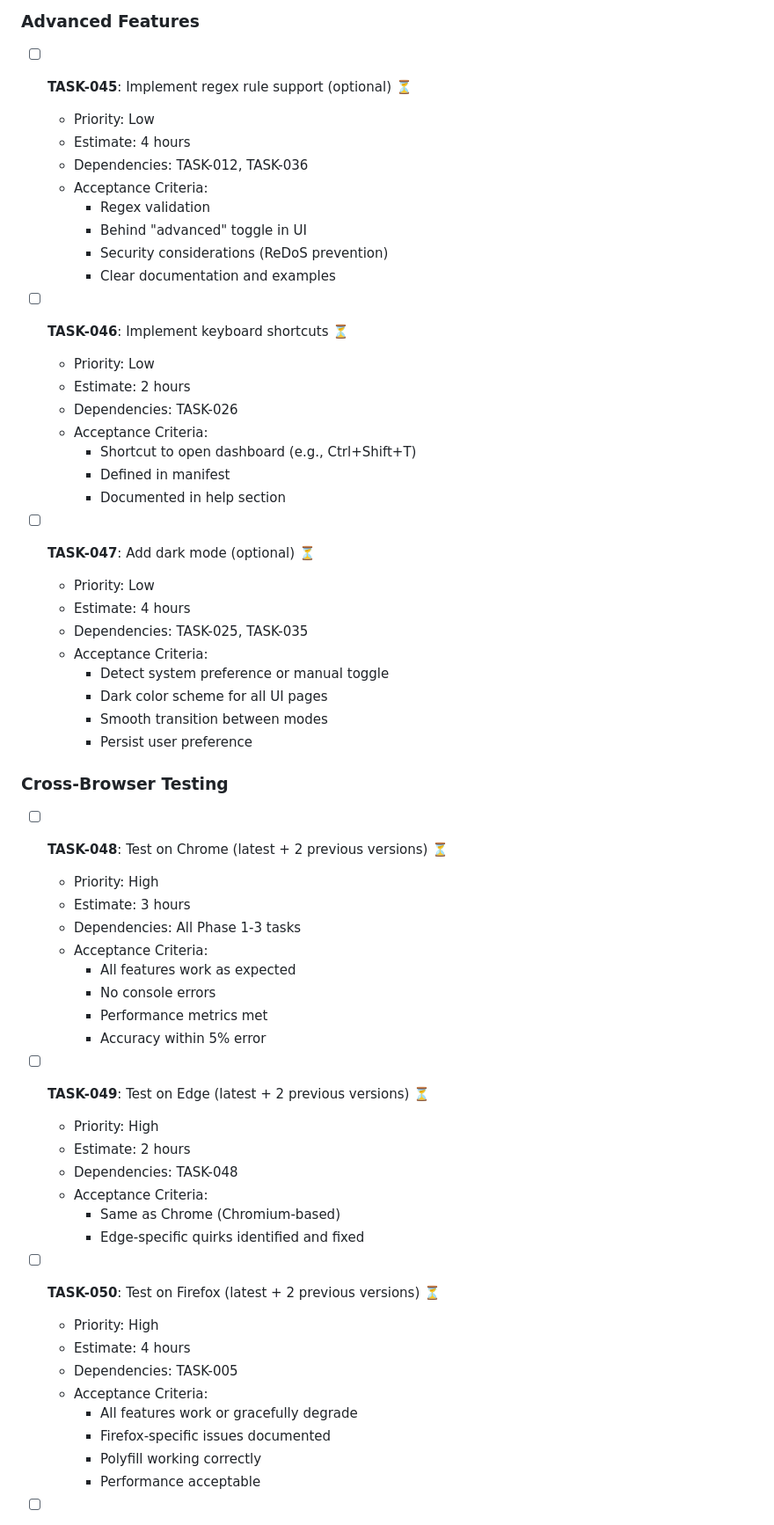
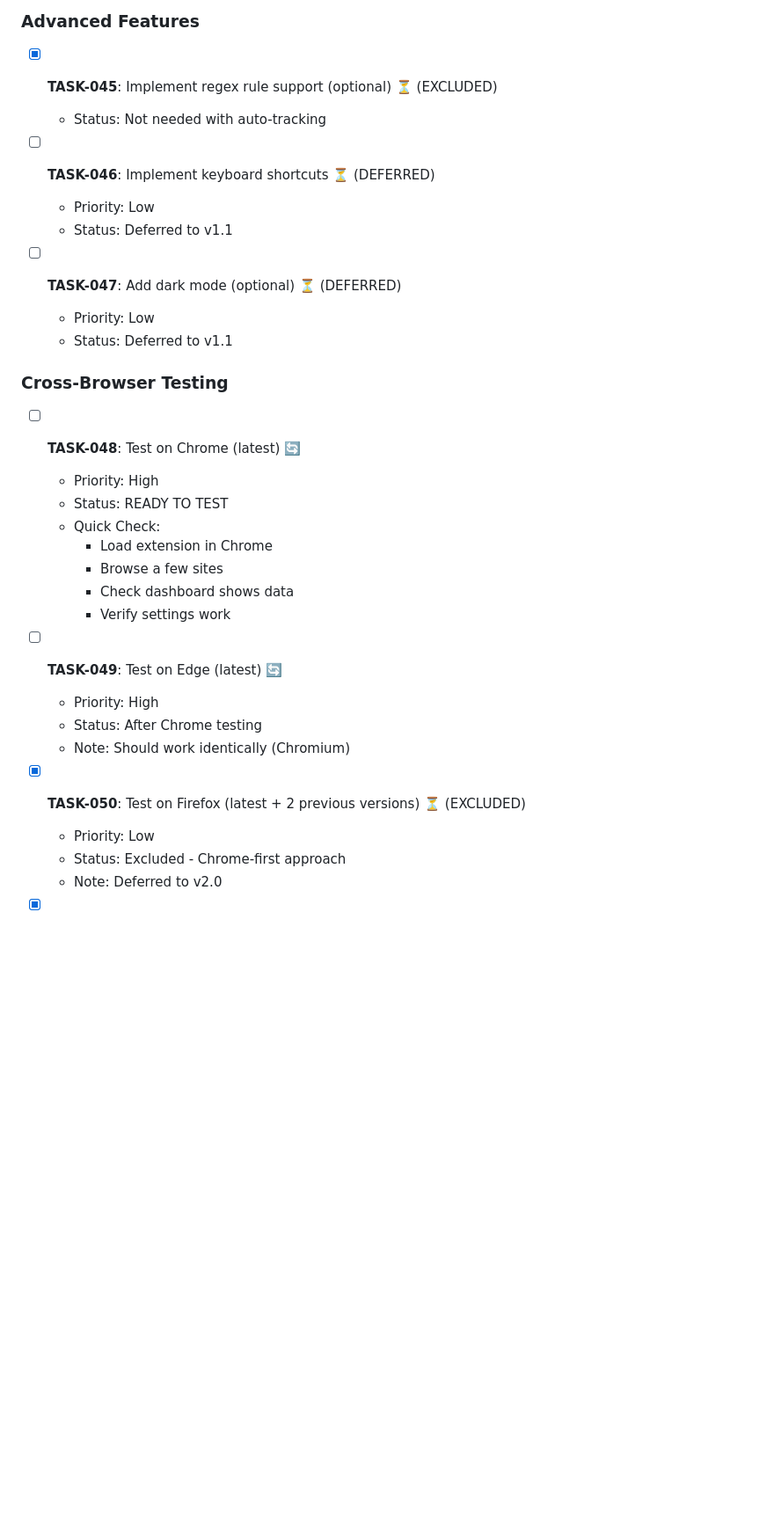
Before and after one commit to tanghoong/browser-extension-timetracker, a Markdown page: TASKS.md, the part around one of its changes. Shown at 88% size. GitHub-like rendering; blank space fills up the shorter version.

```diff
--- a/TASKS.md
+++ b/TASKS.md
@@ -497,62 +478,35 @@ This document tracks all development tasks for the Time Tracker extension MVP. T
 
 ### Advanced Features
 
-- [ ] **TASK-045**: Implement regex rule support (optional) ⏳
+- [x] **TASK-045**: Implement regex rule support (optional) ⏳ (EXCLUDED)
+  - Status: Not needed with auto-tracking
+
+- [ ] **TASK-046**: Implement keyboard shortcuts ⏳ (DEFERRED)
   - Priority: Low
-  - Estimate: 4 hours
-  - Dependencies: TASK-012, TASK-036
-  - Acceptance Criteria:
-    - Regex validation
-    - Behind "advanced" toggle in UI
-    - Security considerations (ReDoS prevention)
-    - Clear documentation and examples
+  - Status: Deferred to v1.1
 
-- [ ] **TASK-046**: Implement keyboard shortcuts ⏳
+- [ ] **TASK-047**: Add dark mode (optional) ⏳ (DEFERRED)
   - Priority: Low
-  - Estimate: 2 hours
-  - Dependencies: TASK-026
-  - Acceptance Criteria:
-    - Shortcut to open dashboard (e.g., Ctrl+Shift+T)
-    - Defined in manifest
-    - Documented in help section
-
-- [ ] **TASK-047**: Add dark mode (optional) ⏳
-  - Priority: Low
-  - Estimate: 4 hours
-  - Dependencies: TASK-025, TASK-035
-  - Acceptance Criteria:
-    - Detect system preference or manual toggle
-    - Dark color scheme for all UI pages
-    - Smooth transition between modes
-    - Persist user preference
+  - Status: Deferred to v1.1
 
 ### Cross-Browser Testing
 
-- [ ] **TASK-048**: Test on Chrome (latest + 2 previous versions) ⏳
+- [ ] **TASK-048**: Test on Chrome (latest) 🔄
   - Priority: High
-  - Estimate: 3 hours
-  - Dependencies: All Phase 1-3 tasks
-  - Acceptance Criteria:
-    - All features work as expected
-    - No console errors
-    - Performance metrics met
-    - Accuracy within 5% error
+  - Status: READY TO TEST
+  - Quick Check:
+    - Load extension in Chrome
+    - Browse a few sites
+    - Check dashboard shows data
+    - Verify settings work
 
-- [ ] **TASK-049**: Test on Edge (latest + 2 previous versions) ⏳
+- [ ] **TASK-049**: Test on Edge (latest) 🔄
   - Priority: High
-  - Estimate: 2 hours
-  - Dependencies: TASK-048
-  - Acceptance Criteria:
-    - Same as Chrome (Chromium-based)
-    - Edge-specific quirks identified and fixed
+  - Status: After Chrome testing
+  - Note: Should work identically (Chromium)
 
-- [ ] **TASK-050**: Test on Firefox (latest + 2 previous versions) ⏳
-  - Priority: High
-  - Estimate: 4 hours
-  - Dependencies: TASK-005
-  - Acceptance Criteria:
-    - All features work or gracefully degrade
-    - Firefox-specific issues documented
-    - Polyfill working correctly
-    - Performance acceptable
+- [x] **TASK-050**: Test on Firefox (latest + 2 previous versions) ⏳ (EXCLUDED)
+  - Priority: Low
+  - Status: Excluded - Chrome-first approach
+  - Note: Deferred to v2.0
 
```
Also changed, not shown: other parts of TASKS.md (+74 -183 lines).
